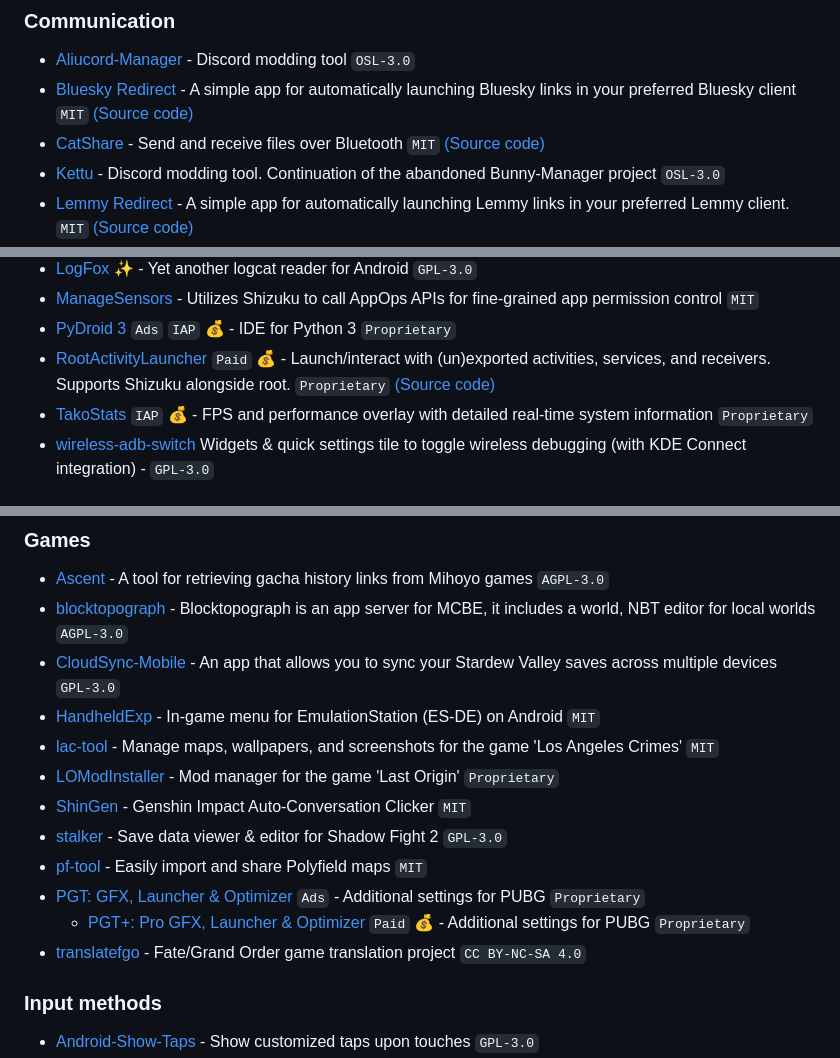
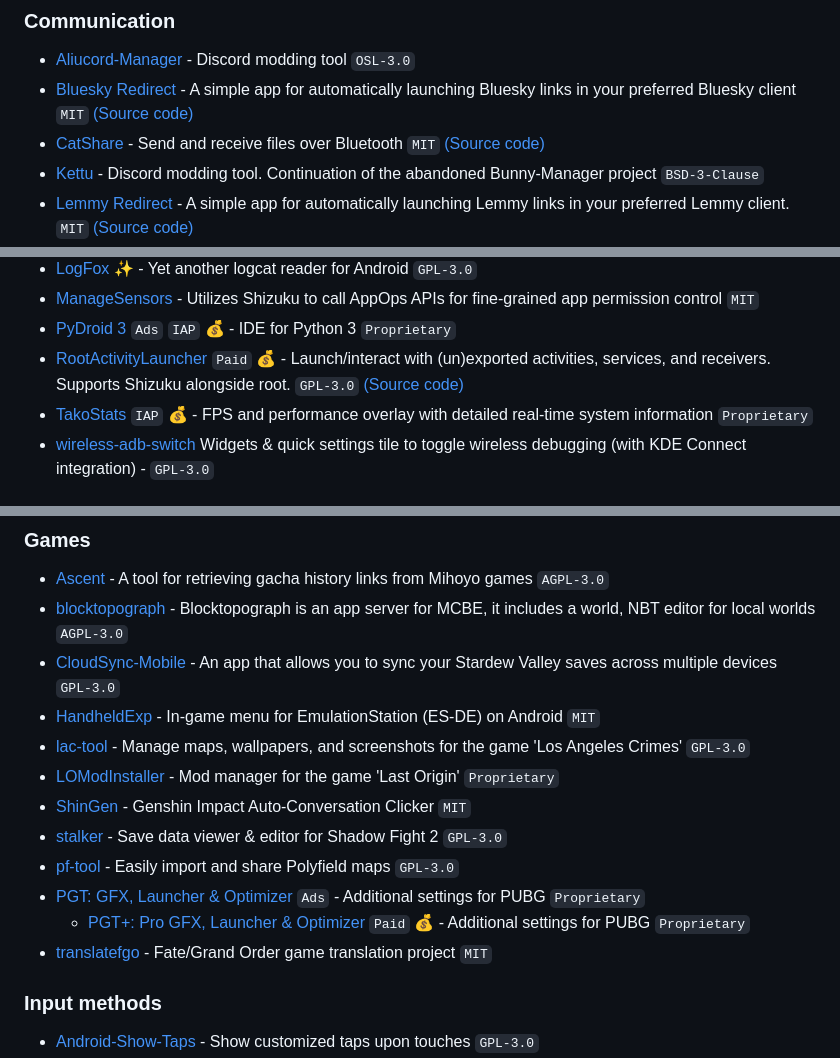
Before and after one commit to timschneeb/awesome-shizuku, a Markdown page: README.md, 3 parts joined by grey strips. Rendered like a GitHub page.

Commit message:
Update licenses [silent]

```diff
--- a/README.md
+++ b/README.md
@@ -88,7 +88,7 @@ Pull requests are welcome. See [Contributing](CONTRIBUTING.md) for hints.
 * [Aliucord-Manager](https://github.com/Aliucord/Manager) - Discord modding tool `OSL-3.0`
 * [Bluesky Redirect](https://apt.izzysoft.de/fdroid/index/apk/io.github.turtlepaw.blueskyredirect) - A simple app for automatically launching Bluesky links in your preferred Bluesky client `MIT` [(Source code)](https://github.com/Turtlepaw/BlueskyRedirect)
 * [CatShare](https://f-droid.org/packages/moe.reimu.catshare/) - Send and receive files over Bluetooth `MIT` [(Source code)](https://github.com/kmod-midori/CatShare)
-* [Kettu](https://github.com/C0C0B01/Kettu) - Discord modding tool. Continuation of the abandoned Bunny-Manager project `OSL-3.0`
+* [Kettu](https://github.com/C0C0B01/Kettu) - Discord modding tool. Continuation of the abandoned Bunny-Manager project `BSD-3-Clause`
 * [Lemmy Redirect](https://apt.izzysoft.de/fdroid/index/apk/dev.zwander.lemmyredirect) - A simple app for automatically launching Lemmy links in your preferred Lemmy client. `MIT` [(Source code)](https://github.com/zacharee/MastodonRedirect)
 * [Mastodon Redirect](https://apt.izzysoft.de/fdroid/index/apk/dev.zwander.mastodonredirect) - A simple app for automatically launching fediverse links in your preferred Mastodon client. `MIT` [(Source code)](https://github.com/zacharee/MastodonRedirect)
 * [revenge-manager](https://github.com/revenge-mod/revenge-manager) - Discord modding tool. Another continuation of the abandoned Bunny-Manager project `OSL-3.0`
@@ -139,7 +139,7 @@ Pull requests are welcome. See [Contributing](CONTRIBUTING.md) for hints.
 * [LogFox](https://github.com/F0x1d/LogFox) ✨ - Yet another logcat reader for Android  `GPL-3.0`
 * [ManageSensors](https://github.com/Carry-rrk/ManageSensors) - Utilizes Shizuku to call AppOps APIs for fine-grained app permission control `MIT`
 * [PyDroid 3](https://play.google.com/store/apps/details?id=ru.iiec.pydroid3) `Ads` `IAP` 💰 - IDE for Python 3 `Proprietary`
-* [RootActivityLauncher](https://play.google.com/store/apps/details?id=tk.zwander.rootactivitylauncher) `Paid` 💰 - Launch/interact with (un)exported activities, services, and receivers. Supports Shizuku alongside root. `Proprietary` [(Source code)](https://github.com/zacharee/RootActivityLauncher)
+* [RootActivityLauncher](https://play.google.com/store/apps/details?id=tk.zwander.rootactivitylauncher) `Paid` 💰 - Launch/interact with (un)exported activities, services, and receivers. Supports Shizuku alongside root. `GPL-3.0` [(Source code)](https://github.com/zacharee/RootActivityLauncher)
 * [TakoStats](https://play.google.com/store/apps/details?id=rikka.fpsmonitor) `IAP` 💰 - FPS and performance overlay with detailed real-time system information `Proprietary`
 * [wireless-adb-switch](https://github.com/Smooth-E/wireless-adb-switch) Widgets & quick settings tile to toggle wireless debugging (with KDE Connect integration) - `GPL-3.0`
 
@@ -187,14 +187,14 @@ Pull requests are welcome. See [Contributing](CONTRIBUTING.md) for hints.
 * [blocktopograph](https://github.com/Blocktopograph/Blocktopograph) - Blocktopograph is an app server for MCBE, it includes a world, NBT editor for local worlds `AGPL-3.0`
 * [CloudSync-Mobile](https://github.com/FawazTakahji/CloudSync-Mobile) - An app that allows you to sync your Stardew Valley saves across multiple devices `GPL-3.0`
 * [HandheldExp](https://github.com/Teppichseite/HandheldExp) - In-game menu for EmulationStation (ES-DE) on Android  `MIT`
-* [lac-tool](https://github.com/aliernfrog/lac-tool) - Manage maps, wallpapers, and screenshots for the game 'Los Angeles Crimes' `MIT`
+* [lac-tool](https://github.com/aliernfrog/lac-tool) - Manage maps, wallpapers, and screenshots for the game 'Los Angeles Crimes' `GPL-3.0`
 * [LOModInstaller](https://github.com/anyabot/LOModInstaller) - Mod manager for the game 'Last Origin' `Proprietary`
 * [ShinGen](https://github.com/Shio2077/ShinGen#genshin-impact-auto-conversation-clicker-on-android) - Genshin Impact Auto-Conversation Clicker `MIT`
 * [stalker](https://github.com/onerdna/stalker) - Save data viewer & editor for Shadow Fight 2 `GPL-3.0`
-* [pf-tool](https://github.com/aliernfrog/pf-tool) - Easily import and share Polyfield maps `MIT`
+* [pf-tool](https://github.com/aliernfrog/pf-tool) - Easily import and share Polyfield maps `GPL-3.0`
 * [PGT: GFX, Launcher & Optimizer](https://play.google.com/store/apps/details?id=inc.trilokia.pubgfxtool.free) `Ads` - Additional settings for PUBG `Proprietary`
   * [PGT+: Pro GFX, Launcher & Optimizer](https://play.google.com/store/apps/details?id=inc.trilokia.pubgfxtool) `Paid` 💰 - Additional settings for PUBG `Proprietary`
-* [translatefgo](https://github.com/rayshift/translatefgo) - Fate/Grand Order game translation project `CC BY-NC-SA 4.0`
+* [translatefgo](https://github.com/rayshift/translatefgo) - Fate/Grand Order game translation project `MIT`
 
 ### Input methods
 
```
